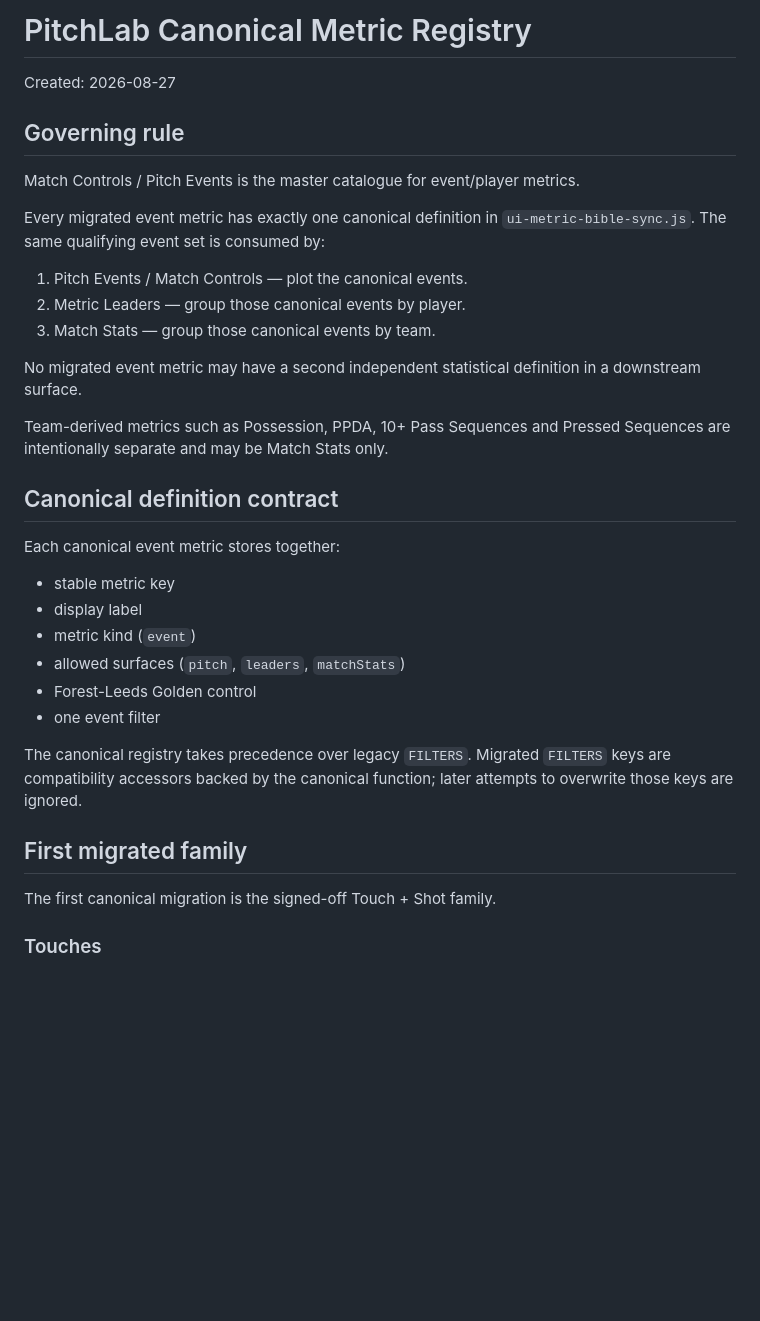
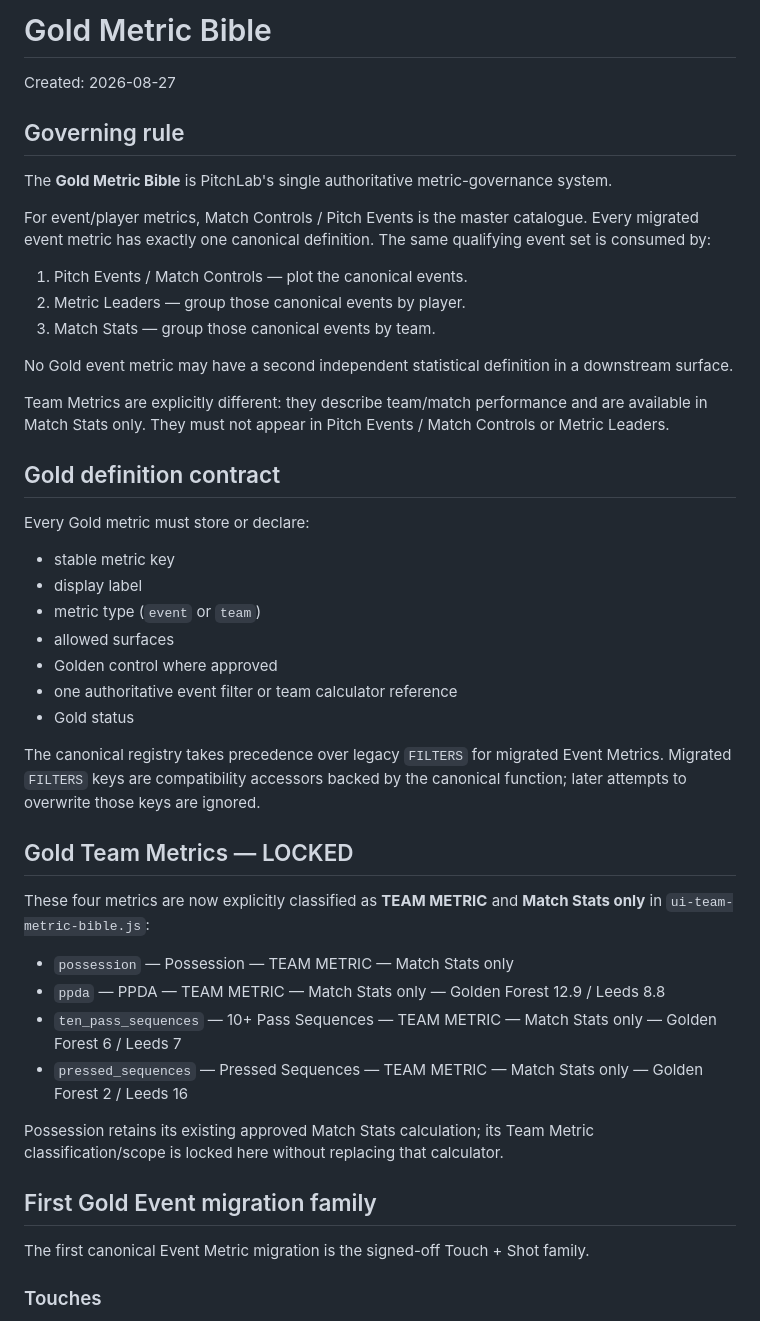
Before and after one commit to lufcdata/PitchLab, a Markdown page: docs/CANONICAL_METRIC_REGISTRY.md, the part around one of its changes. Rendered like a GitHub page; blank space fills up the shorter version.

```diff
--- a/docs/CANONICAL_METRIC_REGISTRY.md
+++ b/docs/CANONICAL_METRIC_REGISTRY.md
@@ -1,37 +1,49 @@
-# PitchLab Canonical Metric Registry
+# Gold Metric Bible
 
 Created: 2026-08-27
 
 ## Governing rule
 
-Match Controls / Pitch Events is the master catalogue for event/player metrics.
+The **Gold Metric Bible** is PitchLab's single authoritative metric-governance system.
 
-Every migrated event metric has exactly one canonical definition in `ui-metric-bible-sync.js`. The same qualifying event set is consumed by:
+For event/player metrics, Match Controls / Pitch Events is the master catalogue. Every migrated event metric has exactly one canonical definition. The same qualifying event set is consumed by:
 
 1. Pitch Events / Match Controls — plot the canonical events.
 2. Metric Leaders — group those canonical events by player.
 3. Match Stats — group those canonical events by team.
 
-No migrated event metric may have a second independent statistical definition in a downstream surface.
+No Gold event metric may have a second independent statistical definition in a downstream surface.
 
-Team-derived metrics such as Possession, PPDA, 10+ Pass Sequences and Pressed Sequences are intentionally separate and may be Match Stats only.
+Team Metrics are explicitly different: they describe team/match performance and are available in Match Stats only. They must not appear in Pitch Events / Match Controls or Metric Leaders.
 
-## Canonical definition contract
+## Gold definition contract
 
-Each canonical event metric stores together:
+Every Gold metric must store or declare:
 
 - stable metric key
 - display label
-- metric kind (`event`)
-- allowed surfaces (`pitch`, `leaders`, `matchStats`)
-- Forest-Leeds Golden control
-- one event filter
+- metric type (`event` or `team`)
+- allowed surfaces
+- Golden control where approved
+- one authoritative event filter or team calculator reference
+- Gold status
 
-The canonical registry takes precedence over legacy `FILTERS`. Migrated `FILTERS` keys are compatibility accessors backed by the canonical function; later attempts to overwrite those keys are ignored.
+The canonical registry takes precedence over legacy `FILTERS` for migrated Event Metrics. Migrated `FILTERS` keys are compatibility accessors backed by the canonical function; later attempts to overwrite those keys are ignored.
 
-## First migrated family
+## Gold Team Metrics — LOCKED
 
-The first canonical migration is the signed-off Touch + Shot family.
+These four metrics are now explicitly classified as **TEAM METRIC** and **Match Stats only** in `ui-team-metric-bible.js`:
+
+- `possession` — Possession — TEAM METRIC — Match Stats only
+- `ppda` — PPDA — TEAM METRIC — Match Stats only — Golden Forest 12.9 / Leeds 8.8
+- `ten_pass_sequences` — 10+ Pass Sequences — TEAM METRIC — Match Stats only — Golden Forest 6 / Leeds 7
+- `pressed_sequences` — Pressed Sequences — TEAM METRIC — Match Stats only — Golden Forest 2 / Leeds 16
+
+Possession retains its existing approved Match Stats calculation; its Team Metric classification/scope is locked here without replacing that calculator.
+
+## First Gold Event migration family
+
+The first canonical Event Metric migration is the signed-off Touch + Shot family.
 
 ### Touches
 
```
Also changed, not shown: other parts of docs/CANONICAL_METRIC_REGISTRY.md (+15 -23 lines).
